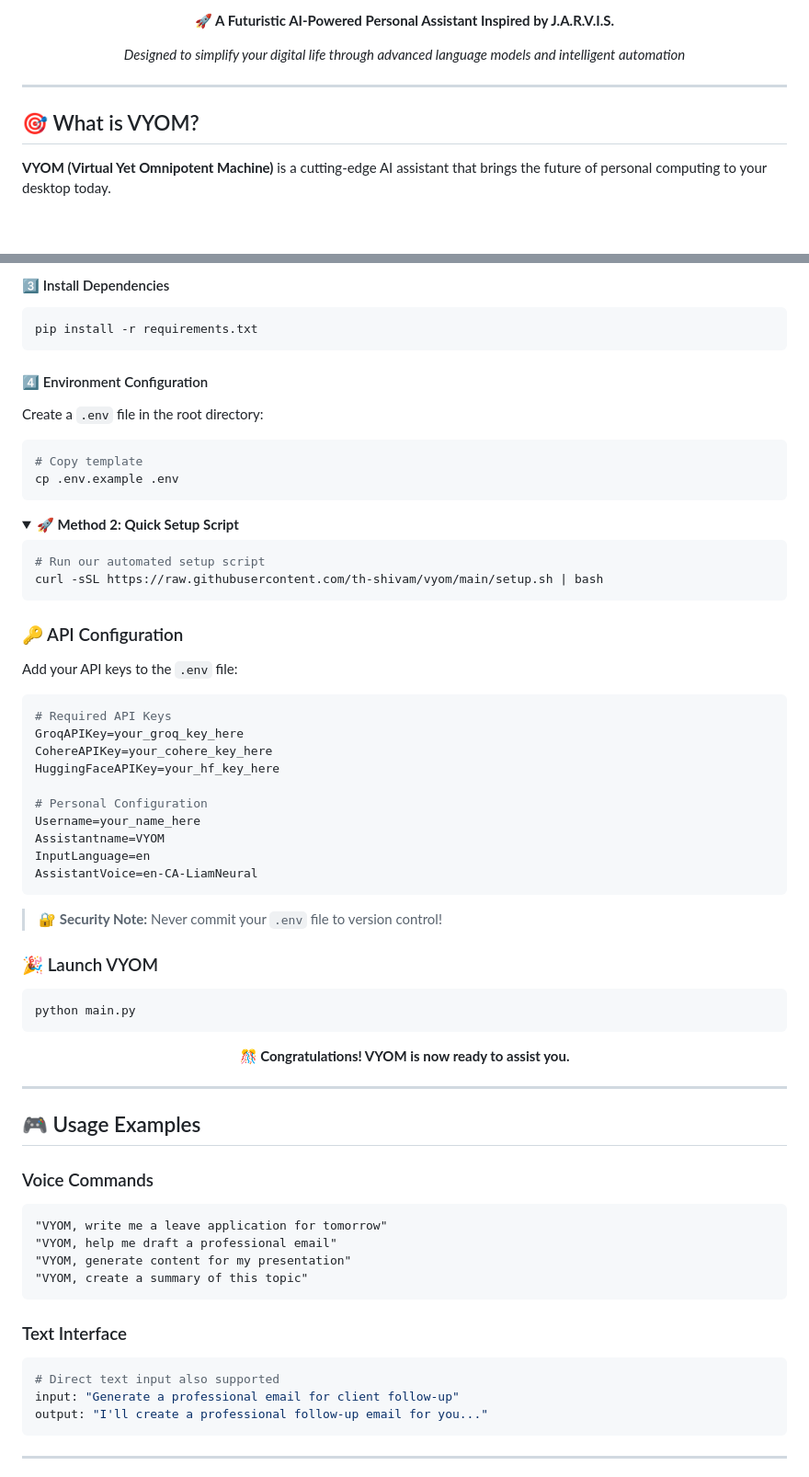
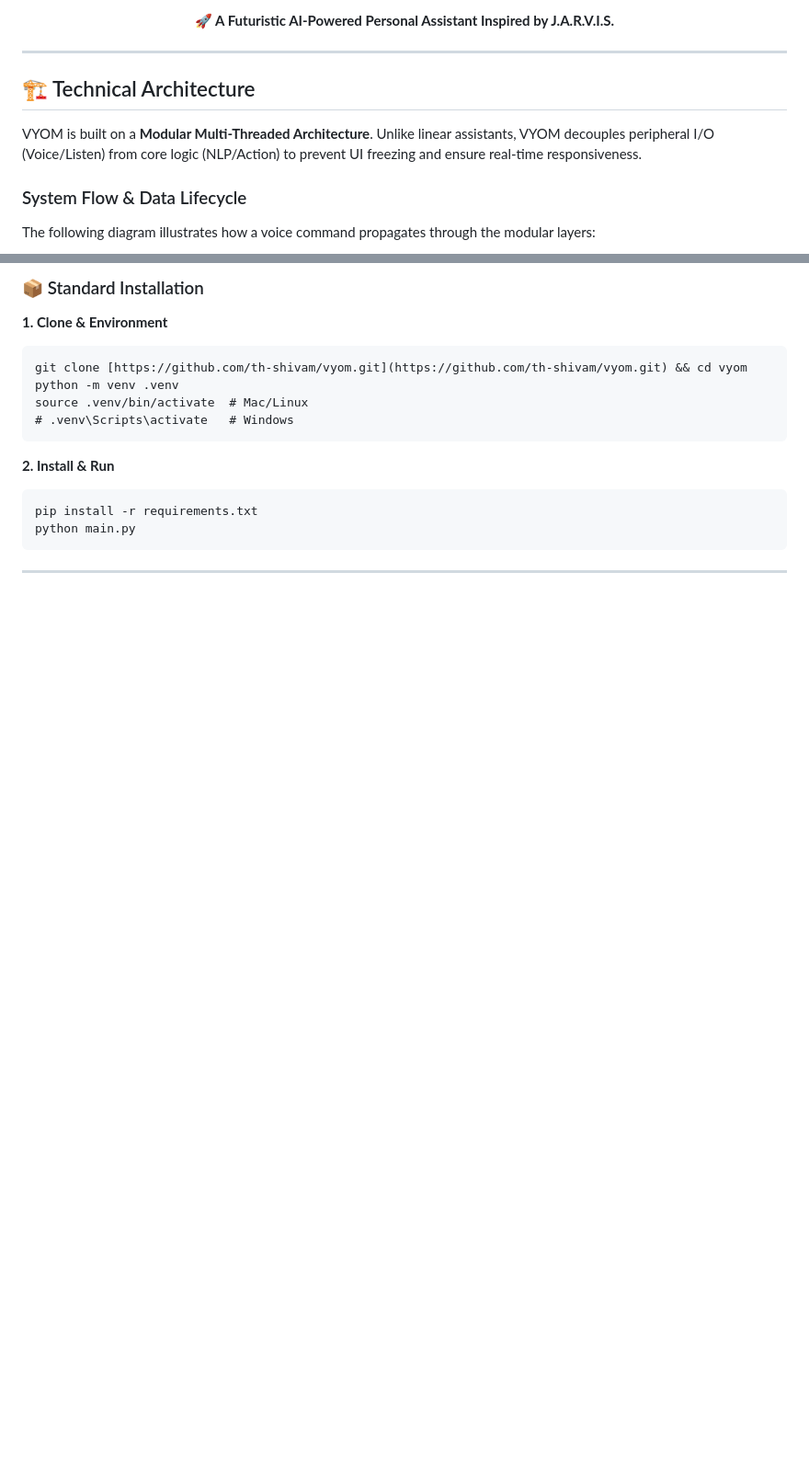
Before and after one commit to Th-Shivam/VYOM, a Markdown page: README.md, 2 parts joined by grey strips. Shown at 92% size. GitHub-like rendering; folded sections open; blank space fills up the shorter version.

````diff
--- a/README.md
+++ b/README.md
@@ -11,16 +11,14 @@
 
 **🚀 A Futuristic AI-Powered Personal Assistant Inspired by J.A.R.V.I.S.**
-
-*Designed to simplify your digital life through advanced language models and intelligent automation*
-
 
 </div>
 
 ---
 
-## 🎯 What is VYOM?
+## 🏗️ Technical Architecture
 
-**VYOM (Virtual Yet Omnipotent Machine)** is a cutting-edge AI assistant that brings the future of personal computing to your desktop today.
+VYOM is built on a **Modular Multi-Threaded Architecture**. Unlike linear assistants, VYOM decouples peripheral I/O (Voice/Listen) from core logic (NLP/Action) to prevent UI freezing and ensure real-time responsiveness.
 
-<div align="center">
+### System Flow & Data Lifecycle
+The following diagram illustrates how a voice command propagates through the modular layers:
 
@@ -147,78 +95,17 @@ source .venv/bin/activate  # Mac/Linux
 ```
 
-#### 3️⃣ Install Dependencies
-```bash
+### 📦 Standard Installation
+**1. Clone & Environment**
+```
+git clone [https://github.com/th-shivam/vyom.git](https://github.com/th-shivam/vyom.git) && cd vyom
+python -m venv .venv
+source .venv/bin/activate  # Mac/Linux
+# .venv\Scripts\activate   # Windows
+```
+**2. Install & Run**
+```
 pip install -r requirements.txt
-```
-
-#### 4️⃣ Environment Configuration
-Create a `.env` file in the root directory:
-
-```bash
-# Copy template
-cp .env.example .env
-```
-
-</details>
-
-<details>
-<summary><b>🚀 Method 2: Quick Setup Script</b></summary>
-
-```bash
-# Run our automated setup script
-curl -sSL https://raw.githubusercontent.com/th-shivam/vyom/main/setup.sh | bash
-```
-
-</details>
-
-### 🔑 API Configuration
-
-Add your API keys to the `.env` file:
-
-```env
-# Required API Keys
-GroqAPIKey=your_groq_key_here
-CohereAPIKey=your_cohere_key_here
-HuggingFaceAPIKey=your_hf_key_here
-
-# Personal Configuration
-Username=your_name_here
-Assistantname=VYOM
-InputLanguage=en
-AssistantVoice=en-CA-LiamNeural
-```
-
-> 🔐 **Security Note:** Never commit your `.env` file to version control!
-
-### 🎉 Launch VYOM
-
-```bash
 python main.py
-```
-
-<div align="center">
-
-**🎊 Congratulations! VYOM is now ready to assist you.**
-
-</div>
-
----
-
-## 🎮 Usage Examples
-
-### Voice Commands
-```
-"VYOM, write me a leave application for tomorrow"
-"VYOM, help me draft a professional email"
-"VYOM, generate content for my presentation"
-"VYOM, create a summary of this topic"
-```
-
-### Text Interface
-```python
-# Direct text input also supported
-input: "Generate a professional email for client follow-up"
-output: "I'll create a professional follow-up email for you..."
 ```
 
 ---
````
Also changed, not shown: other parts of README.md (+69 -234 lines).
